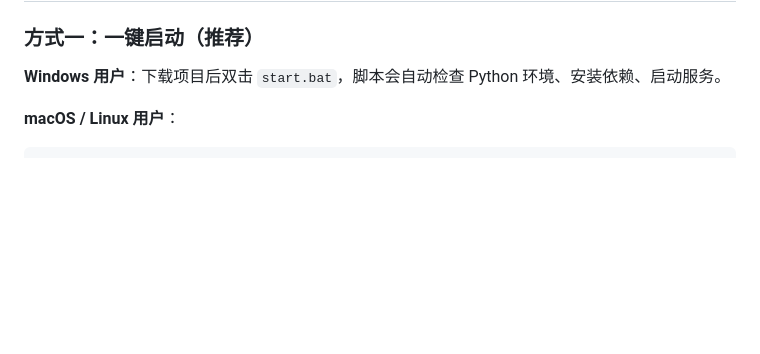
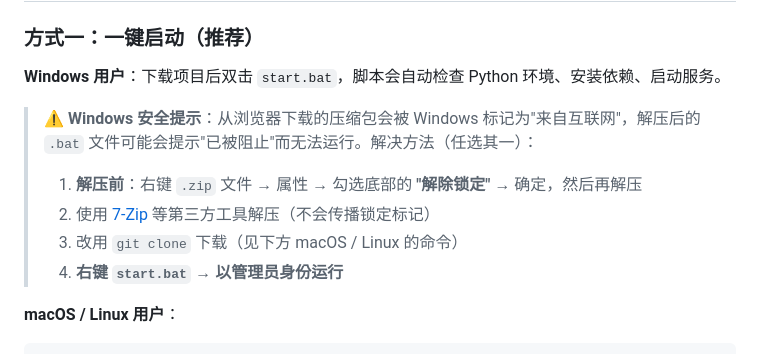
Before and after one commit to maolibu/fa-yin, a Markdown page: README.md, the part around the change. Rendered like a GitHub page; blank space fills up the shorter version.

Commit message:
Enhance README with Windows security instructions
Added instructions for resolving Windows security prompts when running start.bat.

```diff
--- a/README.md
+++ b/README.md
@@ -69,6 +69,12 @@ CBETA 的原始数据是 XML，官方客户端有 Windows 版和 macOS 版，但
 ### 方式一：一键启动（推荐）
 
 **Windows 用户**：下载项目后双击 `start.bat`，脚本会自动检查 Python 环境、安装依赖、启动服务。
+
+> **⚠️ Windows 安全提示**：从浏览器下载的压缩包会被 Windows 标记为"来自互联网"，解压后的 `.bat` 文件可能会提示"已被阻止"而无法运行。解决方法（任选其一）：
+> 1. **解压前**：右键 `.zip` 文件 → 属性 → 勾选底部的 **"解除锁定"** → 确定，然后再解压
+> 2. 使用 [7-Zip](https://www.7-zip.org) 等第三方工具解压（不会传播锁定标记）
+> 3. 改用 `git clone` 下载（见下方 macOS / Linux 的命令）
+> 4. **右键 `start.bat` → 以管理员身份运行**
 
 **macOS / Linux 用户**：
 
```
